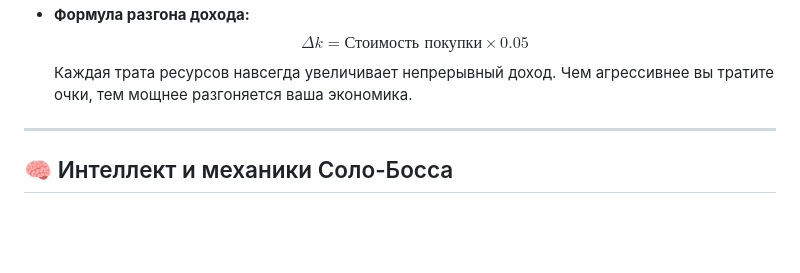
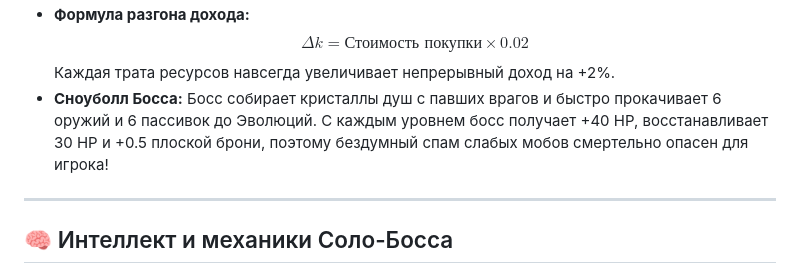
Before and after one commit to GOTHENBERG/Anti_VS, a Markdown page: README.md, the part around one of its changes. Drawn GitHub-style; blank space fills up the shorter version.

```diff
--- a/README.md
+++ b/README.md
@@ -43,6 +46,7 @@
 - **Формула разгона дохода:**
-  $$\Delta k = \text{Стоимость покупки} \times 0.05$$
-  Каждая трата ресурсов навсегда увеличивает непрерывный доход. Чем агрессивнее вы тратите очки, тем мощнее разгоняется ваша экономика.
+  $$\Delta k = \text{Стоимость покупки} \times 0.02$$
+  Каждая трата ресурсов навсегда увеличивает непрерывный доход на +2%.
+- **Сноуболл Босса:** Босс собирает кристаллы душ с павших врагов и быстро прокачивает 6 оружий и 6 пассивок до Эволюций. С каждым уровнем босс получает +40 HP, восстанавливает 30 HP и +0.5 плоской брони, поэтому бездумный спам слабых мобов смертельно опасен для игрока!
 
 ---
 
```
Also changed, not shown: other parts of README.md (+11 -8 lines), screenshot.png, 8 other files.
